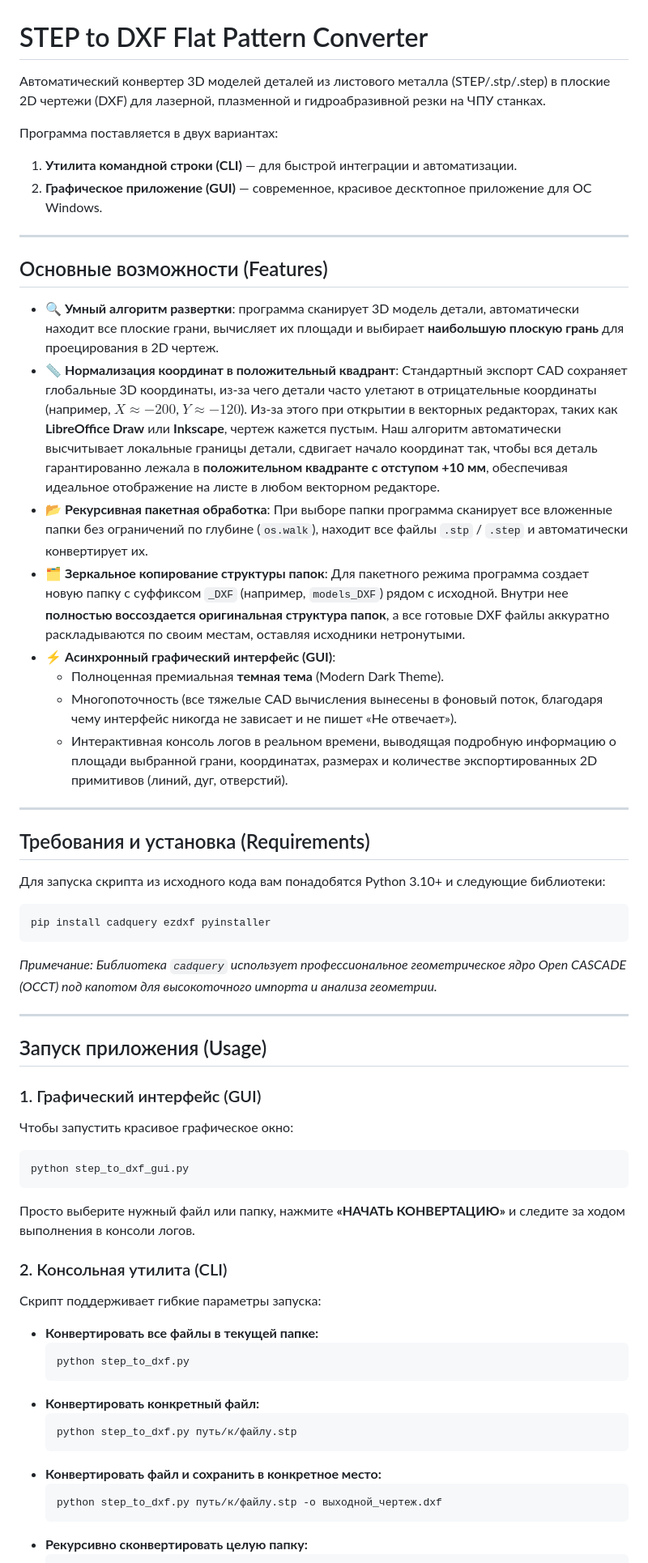
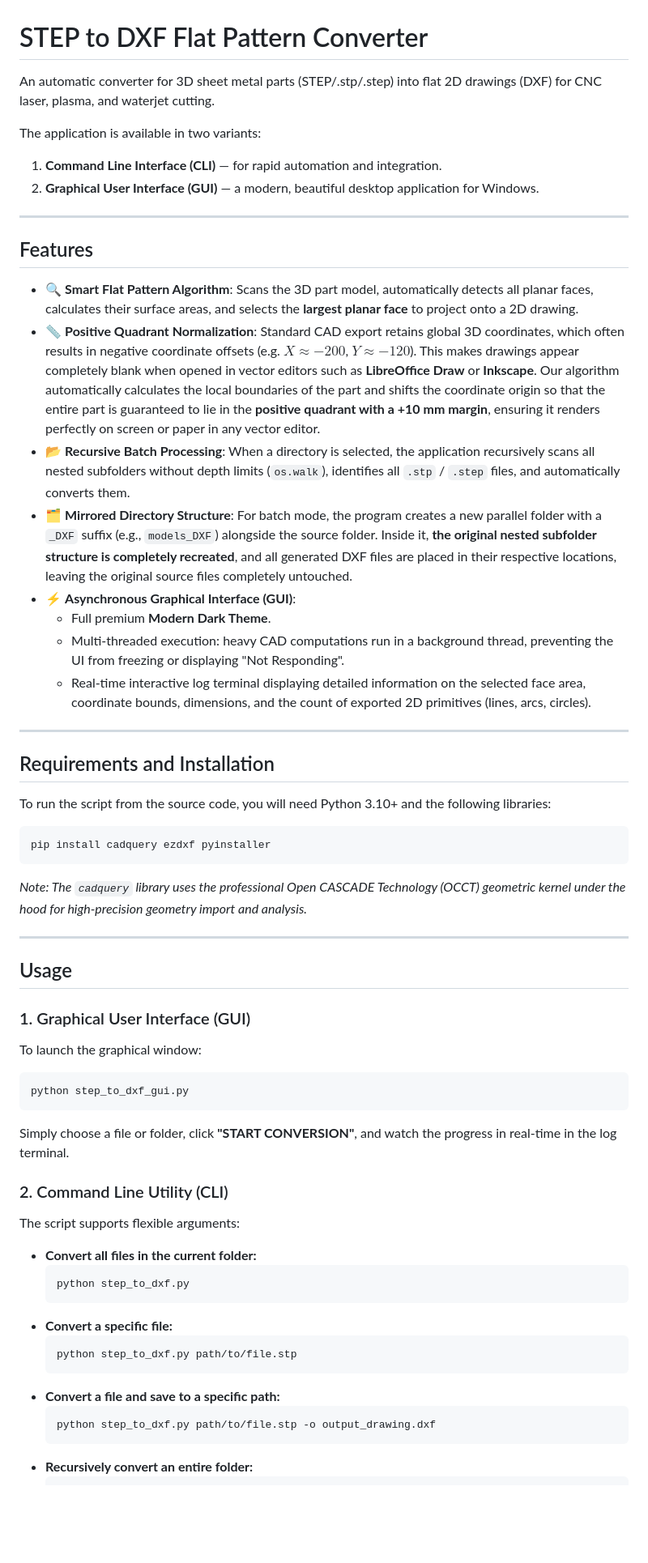
Before and after one commit to sannchar/STL_TO_DXF, a Markdown page: README.md, the part around one of its changes. Shown at 81% size. Rendered like a GitHub page; blank space fills up the shorter version.

Commit message:
Translate README.md to English and remove authorship information

````diff
--- a/README.md
+++ b/README.md
@@ -1,65 +1,65 @@
 # STEP to DXF Flat Pattern Converter
 
-Автоматический конвертер 3D моделей деталей из листового металла (STEP/.stp/.step) в плоские 2D чертежи (DXF) для лазерной, плазменной и гидроабразивной резки на ЧПУ станках.
+An automatic converter for 3D sheet metal parts (STEP/.stp/.step) into flat 2D drawings (DXF) for CNC laser, plasma, and waterjet cutting.
 
-Программа поставляется в двух вариантах:
-1. **Утилита командной строки (CLI)** — для быстрой интеграции и автоматизации.
-2. **Графическое приложение (GUI)** — современное, красивое десктопное приложение для ОС Windows.
+The application is available in two variants:
+1. **Command Line Interface (CLI)** — for rapid automation and integration.
+2. **Graphical User Interface (GUI)** — a modern, beautiful desktop application for Windows.
 
 ---
 
-## Основные возможности (Features)
+## Features
 
-* 🔍 **Умный алгоритм развертки**: программа сканирует 3D модель детали, автоматически находит все плоские грани, вычисляет их площади и выбирает **наибольшую плоскую грань** для проецирования в 2D чертеж.
-* 📏 **Нормализация координат в положительный квадрант**:
-  Стандартный экспорт CAD сохраняет глобальные 3D координаты, из-за чего детали часто улетают в отрицательные координаты (например, $X \approx -200$, $Y \approx -120$). Из-за этого при открытии в векторных редакторах, таких как **LibreOffice Draw** или **Inkscape**, чертеж кажется пустым.
-  Наш алгоритм автоматически высчитывает локальные границы детали, сдвигает начало координат так, чтобы вся деталь гарантированно лежала в **положительном квадранте с отступом +10 мм**, обеспечивая идеальное отображение на листе в любом векторном редакторе.
-* 📂 **Рекурсивная пакетная обработка**:
-  При выборе папки программа сканирует все вложенные папки без ограничений по глубине (`os.walk`), находит все файлы `.stp` / `.step` и автоматически конвертирует их.
-* 🗂️ **Зеркальное копирование структуры папок**:
-  Для пакетного режима программа создает новую папку с суффиксом `_DXF` (например, `models_DXF`) рядом с исходной. Внутри нее **полностью воссоздается оригинальная структура папок**, а все готовые DXF файлы аккуратно раскладываются по своим местам, оставляя исходники нетронутыми.
-* ⚡ **Асинхронный графический интерфейс (GUI)**:
-  * Полноценная премиальная **темная тема** (Modern Dark Theme).
-  * Многопоточность (все тяжелые CAD вычисления вынесены в фоновый поток, благодаря чему интерфейс никогда не зависает и не пишет «Не отвечает»).
-  * Интерактивная консоль логов в реальном времени, выводящая подробную информацию о площади выбранной грани, координатах, размерах и количестве экспортированных 2D примитивов (линий, дуг, отверстий).
+* 🔍 **Smart Flat Pattern Algorithm**: Scans the 3D part model, automatically detects all planar faces, calculates their surface areas, and selects the **largest planar face** to project onto a 2D drawing.
+* 📏 **Positive Quadrant Normalization**:
+  Standard CAD export retains global 3D coordinates, which often results in negative coordinate offsets (e.g. $X \approx -200$, $Y \approx -120$). This makes drawings appear completely blank when opened in vector editors such as **LibreOffice Draw** or **Inkscape**.
+  Our algorithm automatically calculates the local boundaries of the part and shifts the coordinate origin so that the entire part is guaranteed to lie in the **positive quadrant with a +10 mm margin**, ensuring it renders perfectly on screen or paper in any vector editor.
+* 📂 **Recursive Batch Processing**:
+  When a directory is selected, the application recursively scans all nested subfolders without depth limits (`os.walk`), identifies all `.stp` / `.step` files, and automatically converts them.
+* 🗂️ **Mirrored Directory Structure**:
+  For batch mode, the program creates a new parallel folder with a `_DXF` suffix (e.g., `models_DXF`) alongside the source folder. Inside it, **the original nested subfolder structure is completely recreated**, and all generated DXF files are placed in their respective locations, leaving the original source files completely untouched.
+* ⚡ **Asynchronous Graphical Interface (GUI)**:
+  * Full premium **Modern Dark Theme**.
+  * Multi-threaded execution: heavy CAD computations run in a background thread, preventing the UI from freezing or displaying "Not Responding".
+  * Real-time interactive log terminal displaying detailed information on the selected face area, coordinate bounds, dimensions, and the count of exported 2D primitives (lines, arcs, circles).
 
 ---
 
-## Требования и установка (Requirements)
+## Requirements and Installation
 
-Для запуска скрипта из исходного кода вам понадобятся Python 3.10+ и следующие библиотеки:
+To run the script from the source code, you will need Python 3.10+ and the following libraries:
 
 ```bash
 pip install cadquery ezdxf pyinstaller
 ```
 
-*Примечание: Библиотека `cadquery` использует профессиональное геометрическое ядро Open CASCADE (OCCT) под капотом для высокоточного импорта и анализа геометрии.*
+*Note: The `cadquery` library uses the professional Open CASCADE Technology (OCCT) geometric kernel under the hood for high-precision geometry import and analysis.*
 
 ---
 
-## Запуск приложения (Usage)
+## Usage
 
-### 1. Графический интерфейс (GUI)
-Чтобы запустить красивое графическое окно:
+### 1. Graphical User Interface (GUI)
+To launch the graphical window:
 ```bash
 python step_to_dxf_gui.py
 ```
-Просто выберите нужный файл или папку, нажмите **«НАЧАТЬ КОНВЕРТАЦИЮ»** и следите за ходом выполнения в консоли логов.
+Simply choose a file or folder, click **"START CONVERSION"**, and watch the progress in real-time in the log terminal.
 
-### 2. Консольная утилита (CLI)
-Скрипт поддерживает гибкие параметры запуска:
+### 2. Command Line Utility (CLI)
+The script supports flexible arguments:
 
-* **Конвертировать все файлы в текущей папке:**
+* **Convert all files in the current folder:**
   ```bash
   python step_to_dxf.py
   ```
-* **Конвертировать конкретный файл:**
+* **Convert a specific file:**
   ```bash
-  python step_to_dxf.py путь/к/файлу.stp
+  python step_to_dxf.py path/to/file.stp
   ```
-* **Конвертировать файл и сохранить в конкретное место:**
+* **Convert a file and save to a specific path:**
   ```bash
-  python step_to_dxf.py путь/к/файлу.stp -o выходной_чертеж.dxf
+  python step_to_dxf.py path/to/file.stp -o output_drawing.dxf
   ```
-* **Рекурсивно сконвертировать целую папку:**
+* **Recursively convert an entire folder:**
   ```bash
````
Also changed, not shown: other parts of README.md (+7 -12 lines).
